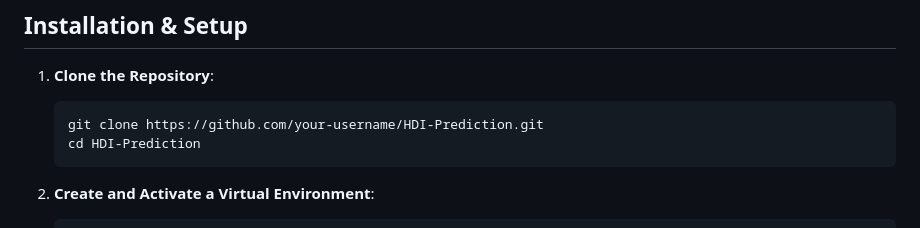
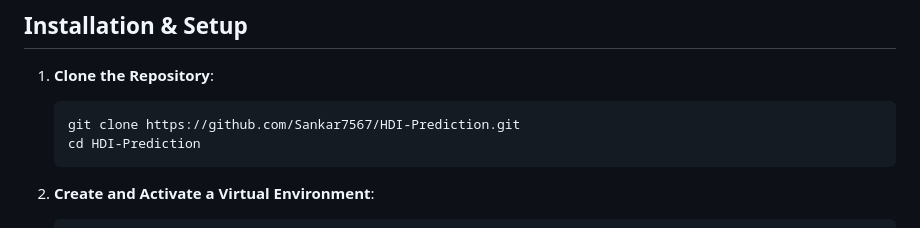
Before and after one commit to Sankar7567/measure_of_well_being, a Markdown page: README.md, the part around the change. Rendered like a GitHub page.

````diff
--- a/README.md
+++ b/README.md
@@ -121,7 +121,7 @@ HDI-Prediction/
 
 1. **Clone the Repository**:
    ```bash
-   git clone https://github.com/your-username/HDI-Prediction.git
+   git clone https://github.com/Sankar7567/HDI-Prediction.git
    cd HDI-Prediction
    ```
 
````
